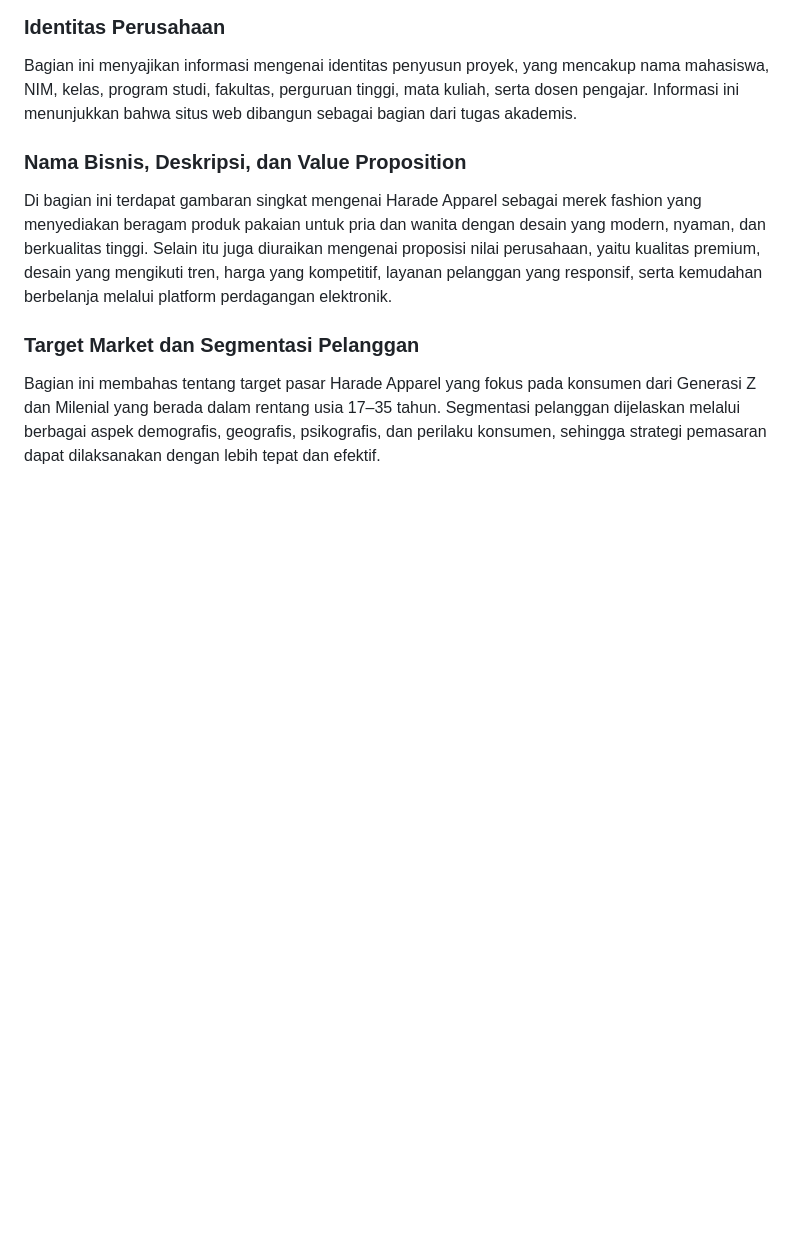
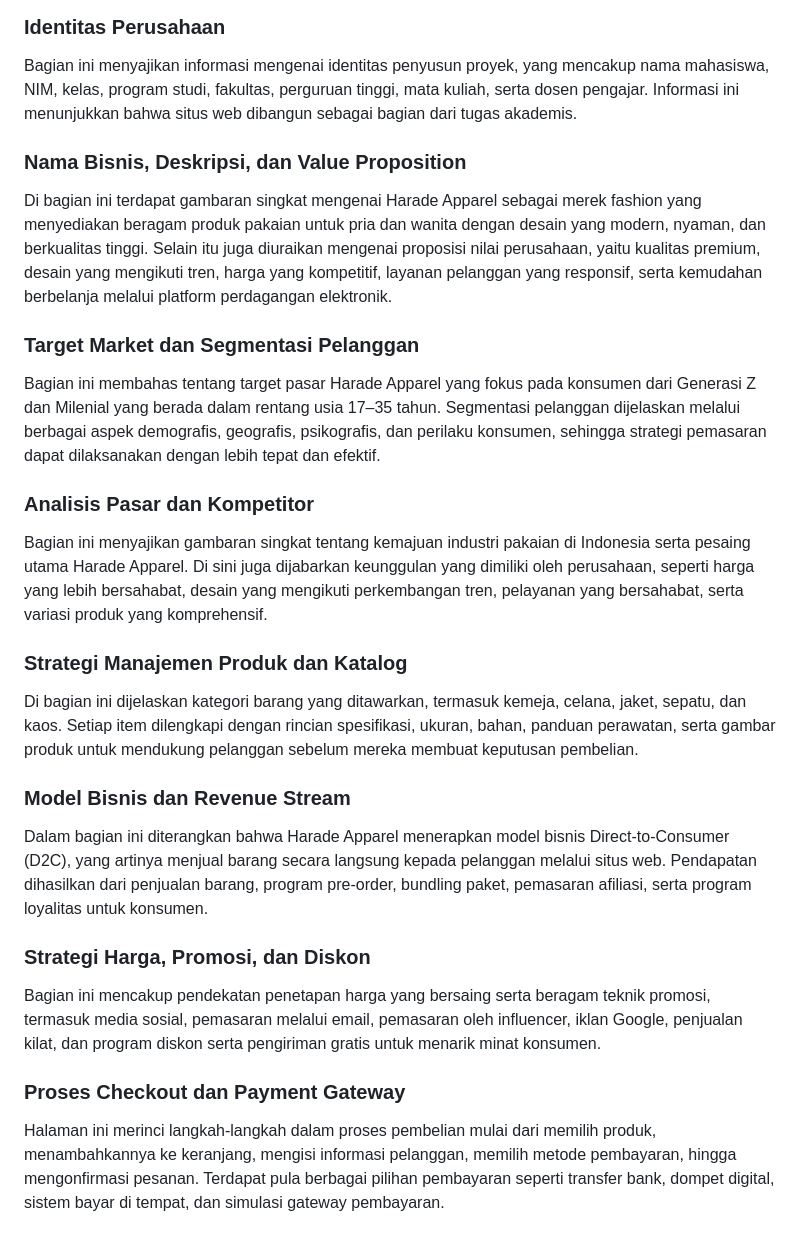
Before and after one commit to cepramdhan21-dev/Ecomerce_Harade_Apparel, a Markdown page: README.md, the part around the change. GitHub-like rendering; blank space fills up the shorter version.

```diff
--- a/README.md
+++ b/README.md
@@ -24,3 +24,18 @@ Di bagian ini terdapat gambaran singkat mengenai Harade Apparel sebagai merek fa
 
 ### Target Market dan Segmentasi Pelanggan
 Bagian ini membahas tentang target pasar Harade Apparel yang fokus pada konsumen dari Generasi Z dan Milenial yang berada dalam rentang usia 17–35 tahun. Segmentasi pelanggan dijelaskan melalui berbagai aspek demografis, geografis, psikografis, dan perilaku konsumen, sehingga strategi pemasaran dapat dilaksanakan dengan lebih tepat dan efektif.
+
+### Analisis Pasar dan Kompetitor
+Bagian ini menyajikan gambaran singkat tentang kemajuan industri pakaian di Indonesia serta pesaing utama Harade Apparel. Di sini juga dijabarkan keunggulan yang dimiliki oleh perusahaan, seperti harga yang lebih bersahabat, desain yang mengikuti perkembangan tren, pelayanan yang bersahabat, serta variasi produk yang komprehensif.
+
+### Strategi Manajemen Produk dan Katalog
+Di bagian ini dijelaskan kategori barang yang ditawarkan, termasuk kemeja, celana, jaket, sepatu, dan kaos. Setiap item dilengkapi dengan rincian spesifikasi, ukuran, bahan, panduan perawatan, serta gambar produk untuk mendukung pelanggan sebelum mereka membuat keputusan pembelian.
+
+### Model Bisnis dan Revenue Stream
+Dalam bagian ini diterangkan bahwa Harade Apparel menerapkan model bisnis Direct-to-Consumer (D2C), yang artinya menjual barang secara langsung kepada pelanggan melalui situs web. Pendapatan dihasilkan dari penjualan barang, program pre-order, bundling paket, pemasaran afiliasi, serta program loyalitas untuk konsumen.
+
+### Strategi Harga, Promosi, dan Diskon
+Bagian ini mencakup pendekatan penetapan harga yang bersaing serta beragam teknik promosi, termasuk media sosial, pemasaran melalui email, pemasaran oleh influencer, iklan Google, penjualan kilat, dan program diskon serta pengiriman gratis untuk menarik minat konsumen.
+
+### Proses Checkout dan Payment Gateway
+Halaman ini merinci langkah-langkah dalam proses pembelian mulai dari memilih produk, menambahkannya ke keranjang, mengisi informasi pelanggan, memilih metode pembayaran, hingga mengonfirmasi pesanan. Terdapat pula berbagai pilihan pembayaran seperti transfer bank, dompet digital, sistem bayar di tempat, dan simulasi gateway pembayaran.
```
